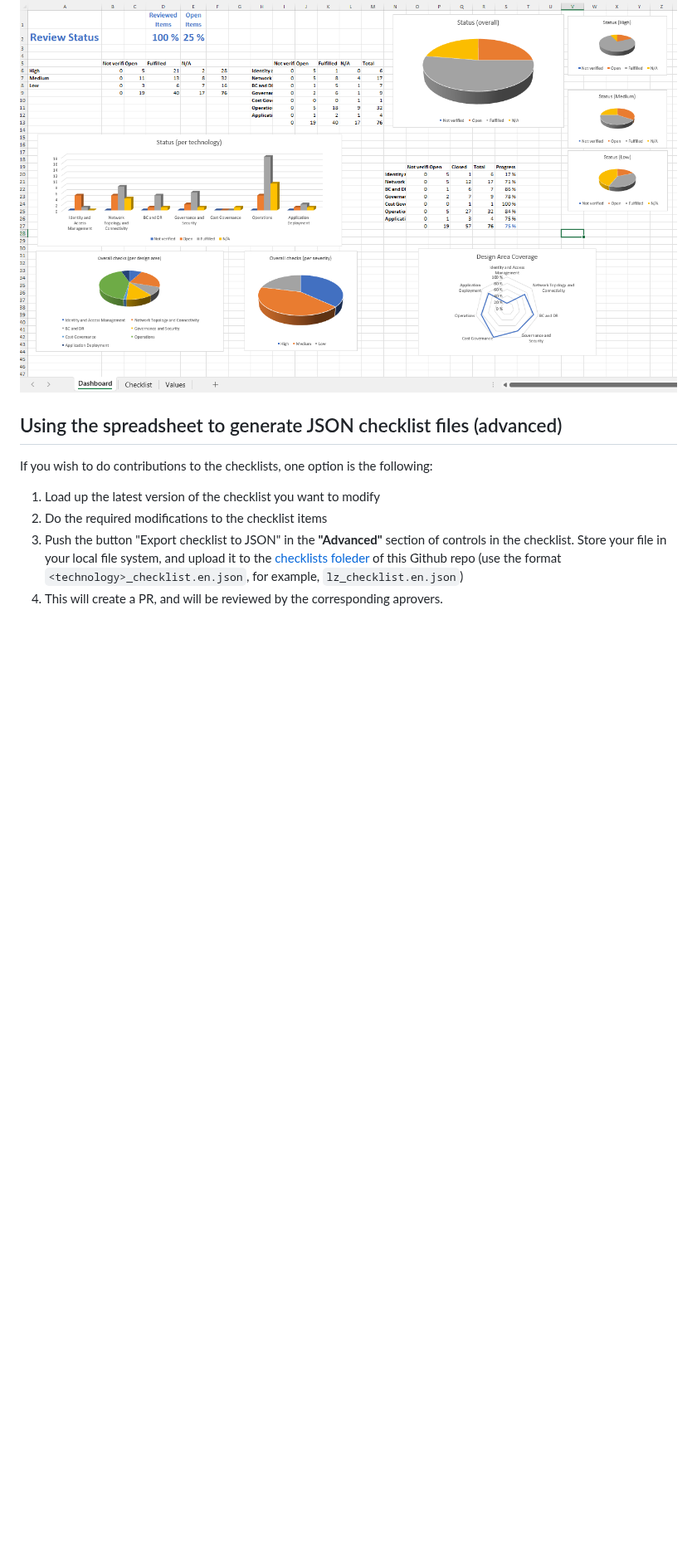
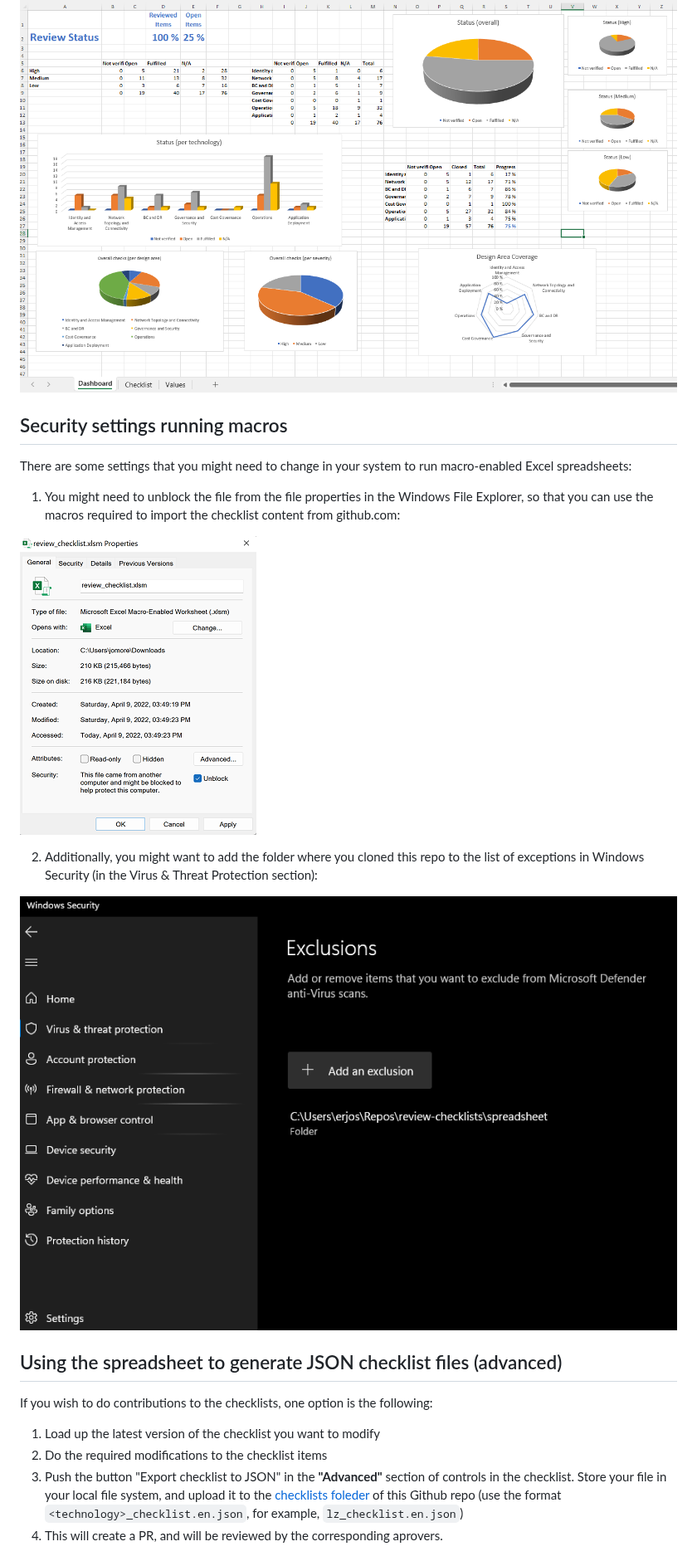
Before and after one commit to Azure/review-checklists, a Markdown page: README.md, the part around one of its changes. Shown at 83% size. Rendered like a GitHub page; pictures changed too: pictures/defender_settings.png (added); blank space fills up the shorter version.

Commit message:
added defender setting

```diff
--- a/README.md
+++ b/README.md
@@ -63,5 +59,18 @@ Please feel free to open an issue or create a PR if you find any error or missin
 
 ![](./pictures/spreadsheet_screenshot_dashboard.png)
+
+## Security settings running macros
+
+There are some settings that you might need to change in your system to run macro-enabled Excel spreadsheets:
+
+1. You might need to unblock the file from the file properties in the Windows File Explorer, so that you can use the macros required to import the checklist content from github.com:
+
+![how to unblock a file to run macros](./pictures/unblock.png)
+
+2. Additionally, you might want to add the folder where you cloned this repo to the list of exceptions in Windows Security (in the Virus & Threat Protection section):
+
+![how to add an exception to windows security](./pictures/defender_settings.png)
+
 
 ## Using the spreadsheet to generate JSON checklist files (advanced)
 
```
Also changed, not shown: other parts of README.md (+4 -8 lines).
